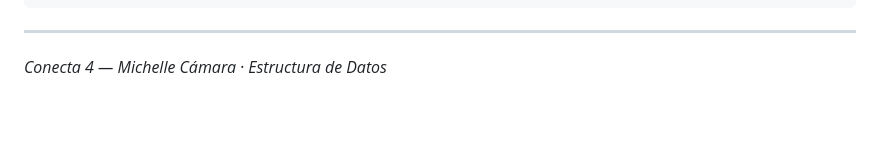
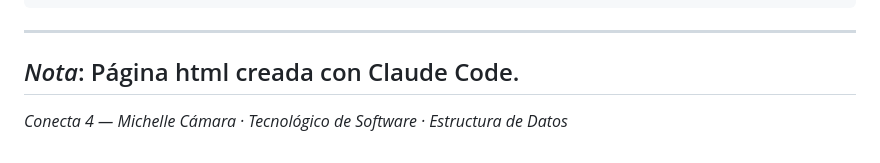
Before and after one commit to bylev/Conecta4_MinMax_AlphaBeta, a Markdown page: README.md, the part around the change. Drawn GitHub-style; blank space fills up the shorter version.

Commit message:
Docs: Agregar README

```diff
--- a/README.md
+++ b/README.md
@@ -99,4 +99,6 @@ docs/            # Versión estática (GitHub Pages)
 
 ---
 
-*Conecta 4 — Michelle Cámara · Estructura de Datos*
+## *Nota*: Página html creada con Claude Code.
+
+*Conecta 4 — Michelle Cámara · Tecnológico de Software · Estructura de Datos*
```
